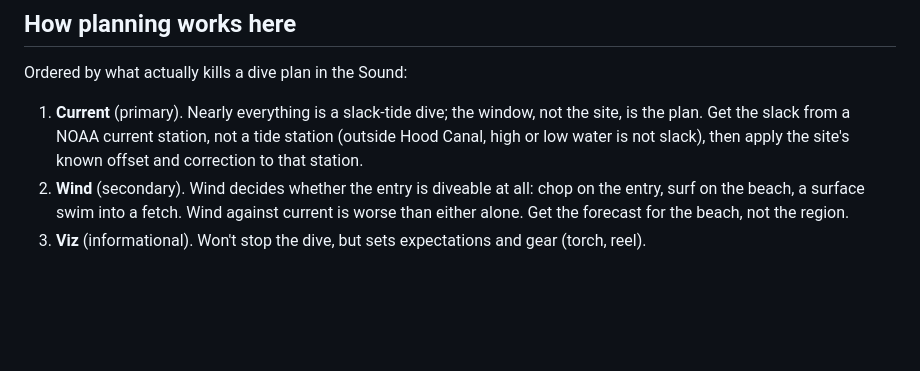
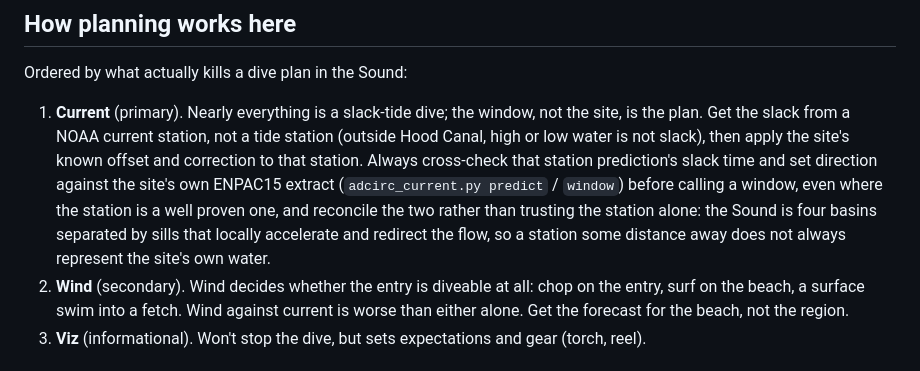
Before and after one commit to keymaker-byte/scuba-ai, a Markdown page: regions/puget-sound/puget-sound.md, the part around the change. Drawn GitHub-style; blank space fills up the shorter version.

Commit message:
new guidelines for current prediction and what tools to use for each region

```diff
--- a/regions/puget-sound/puget-sound.md
+++ b/regions/puget-sound/puget-sound.md
@@ -34,7 +34,7 @@ The sills matter to planning because they are where the water accelerates. The t
 
 Ordered by what actually kills a dive plan in the Sound:
 
-1. **Current** (primary). Nearly everything is a slack-tide dive; the window, not the site, is the plan. Get the slack from a NOAA current station, not a tide station (outside Hood Canal, high or low water is not slack), then apply the site's known offset and correction to that station.
+1. **Current** (primary). Nearly everything is a slack-tide dive; the window, not the site, is the plan. Get the slack from a NOAA current station, not a tide station (outside Hood Canal, high or low water is not slack), then apply the site's known offset and correction to that station. Always cross-check that station prediction's slack time and set direction against the site's own ENPAC15 extract (`adcirc_current.py predict` / `window`) before calling a window, even where the station is a well proven one, and reconcile the two rather than trusting the station alone: the Sound is four basins separated by sills that locally accelerate and redirect the flow, so a station some distance away does not always represent the site's own water.
 2. **Wind** (secondary). Wind decides whether the entry is diveable at all: chop on the entry, surf on the beach, a surface swim into a fetch. Wind against current is worse than either alone. Get the forecast for the beach, not the region.
 3. **Viz** (informational). Won't stop the dive, but sets expectations and gear (torch, reel).
 
```
Also changed, not shown: CLAUDE.md (+3 -1 lines), regions/strait-of-juan-de-fuca/strait-of-juan-de-fuca.md (+1 -1 lines).
